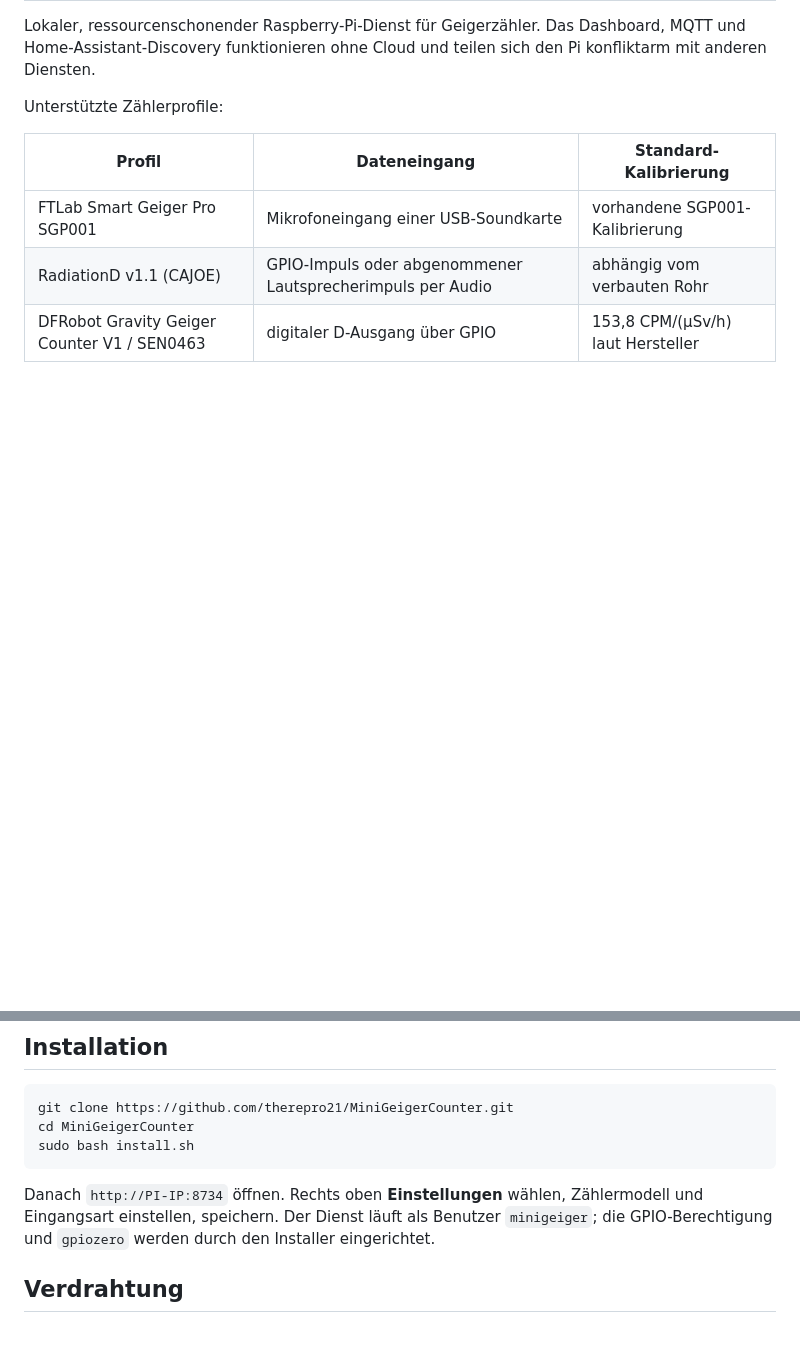
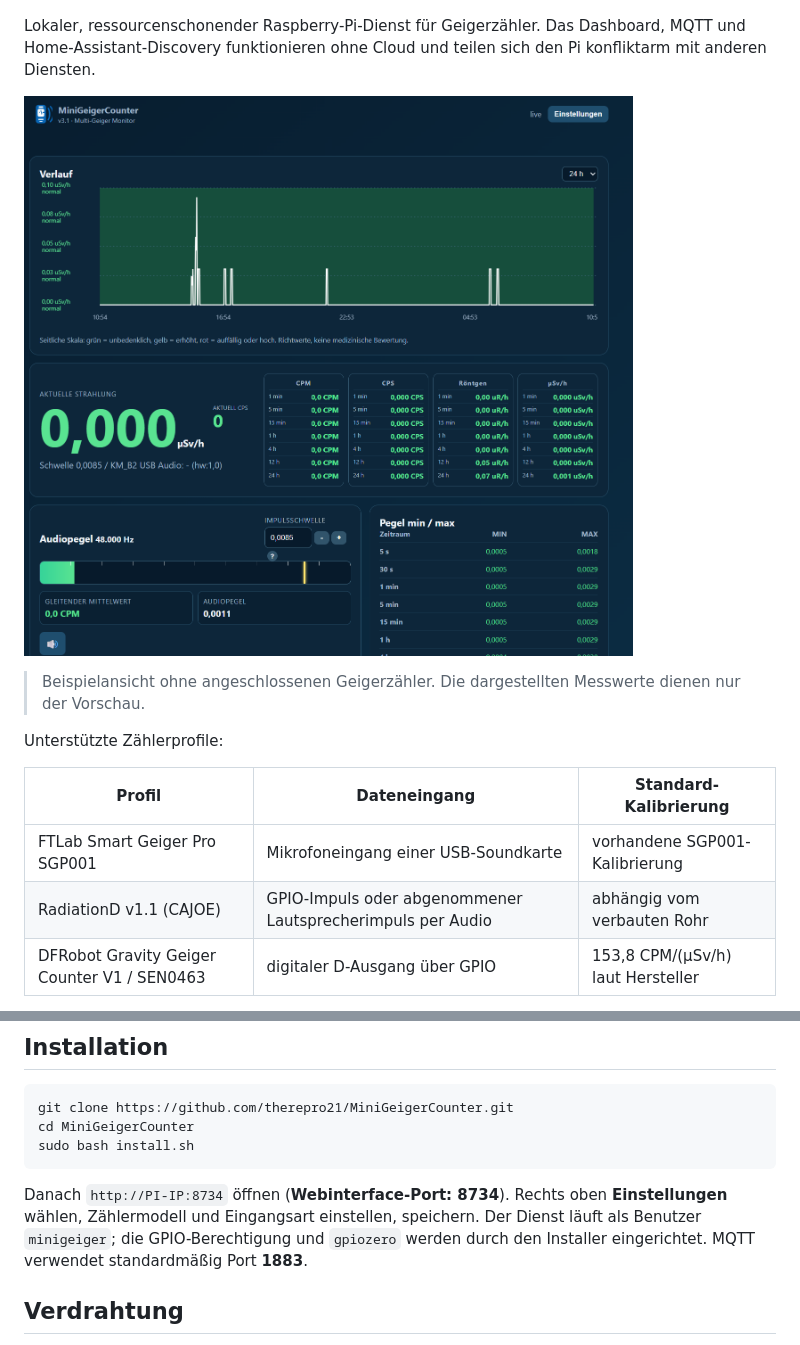
Before and after one commit to therepro21/MiniGeigerCounter, a Markdown page: README.md, 2 parts joined by grey strips. Rendered like a GitHub page; pictures changed too: docs/images/dashboard-no-geiger-device.png (added); blank space fills up the shorter version.

Commit message:
Add bilingual documentation and dashboard preview

````diff
--- a/README.md
+++ b/README.md
@@ -3,4 +5,8 @@
 Lokaler, ressourcenschonender Raspberry-Pi-Dienst für Geigerzähler. Das Dashboard, MQTT und Home-Assistant-Discovery funktionieren ohne Cloud und teilen sich den Pi konfliktarm mit anderen Diensten.
+
+![MiniGeigerCounter Dashboard – Beispielansicht ohne angeschlossenen Geigerzähler](docs/images/dashboard-no-geiger-device.png)
+
+> Beispielansicht ohne angeschlossenen Geigerzähler. Die dargestellten Messwerte dienen nur der Vorschau.
 
 Unterstützte Zählerprofile:
 
@@ -20,7 +26,7 @@ cd MiniGeigerCounter
 sudo bash install.sh
 ```
 
-Danach `http://PI-IP:8734` öffnen. Rechts oben **Einstellungen** wählen, Zählermodell und Eingangsart einstellen, speichern. Der Dienst läuft als Benutzer `minigeiger`; die GPIO-Berechtigung und `gpiozero` werden durch den Installer eingerichtet.
+Danach `http://PI-IP:8734` öffnen (**Webinterface-Port: 8734**). Rechts oben **Einstellungen** wählen, Zählermodell und Eingangsart einstellen, speichern. Der Dienst läuft als Benutzer `minigeiger`; die GPIO-Berechtigung und `gpiozero` werden durch den Installer eingerichtet. MQTT verwendet standardmäßig Port **1883**.
 
 ## Verdrahtung
 
````
Also changed, not shown: other parts of README.md (+2 -0 lines), README.en.md (added, +108 -0 lines), 1 other file.
